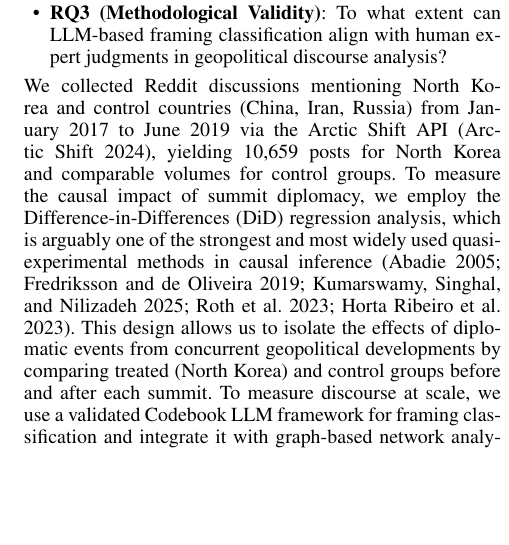
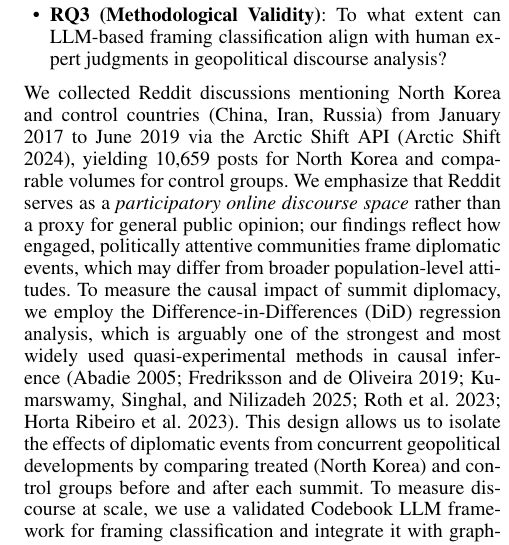
Before and after one commit to Shinhunjun/nk-coercive-diplomacy-reddit, a LaTeX paper (paper/main.tex, which reads paper/sections/introduction.tex): part of one column of page 2 of 15, cut so that both start at the same text, the shorter picture padded with empty space. Compiled offline with pdfLaTeX.

Commit message:
Add Reddit discursive positioning statement in Introduction

```diff
--- a/paper/sections/introduction.tex
+++ b/paper/sections/introduction.tex
@@ -33,7 +33,7 @@ In particular, we investigate the following research questions:
     \item \textbf{RQ2 (Structural Reorganization)}: How do these diplomatic events restructure the organization of online discourse, as reflected in changes to discourse networks and narrative connectivity?
     \item \textbf{RQ3 (Methodological Validity)}: To what extent can LLM-based framing classification align with human expert judgments in geopolitical discourse analysis?
 \end{itemize}
-We collected Reddit discussions mentioning North Korea and control countries (China, Iran, Russia) from January 2017 to June 2019 via the Arctic Shift API~\cite{arcticshift2024}, yielding 10,659 posts for North Korea and comparable volumes for control groups. To measure the causal impact of summit diplomacy, we employ the Difference-in-Differences (DiD) regression analysis, which is arguably one of the strongest and most widely used quasi-experimental methods in causal inference~\cite{abadie2005semiparametric, fredriksson2019impact,kumarswamy2025,roth2023s,horta2023deplatforming}. This design allows us to isolate the effects of diplomatic events from concurrent geopolitical developments by comparing treated (North Korea) and control groups before and after each summit.
+We collected Reddit discussions mentioning North Korea and control countries (China, Iran, Russia) from January 2017 to June 2019 via the Arctic Shift API~\cite{arcticshift2024}, yielding 10,659 posts for North Korea and comparable volumes for control groups. We emphasize that Reddit serves as a \textit{participatory online discourse space} rather than a proxy for general public opinion; our findings reflect how engaged, politically attentive communities frame diplomatic events, which may differ from broader population-level attitudes. To measure the causal impact of summit diplomacy, we employ the Difference-in-Differences (DiD) regression analysis, which is arguably one of the strongest and most widely used quasi-experimental methods in causal inference~\cite{abadie2005semiparametric, fredriksson2019impact,kumarswamy2025,roth2023s,horta2023deplatforming}. This design allows us to isolate the effects of diplomatic events from concurrent geopolitical developments by comparing treated (North Korea) and control groups before and after each summit.
 % \mohit{I remember it as Arctic Shift, say Artic shift and cite it, ypu can cite the arcticshift api git link}
 % \jun{Fixed: Changed to Arctic Shift API with citation.}
 % \mohit{Give a short idea about the data collection, like we collected data from this to this via this and in total we collected this much data. Addidionally, add citations for DiD, use my parler paper to see how i frammed it}
```
